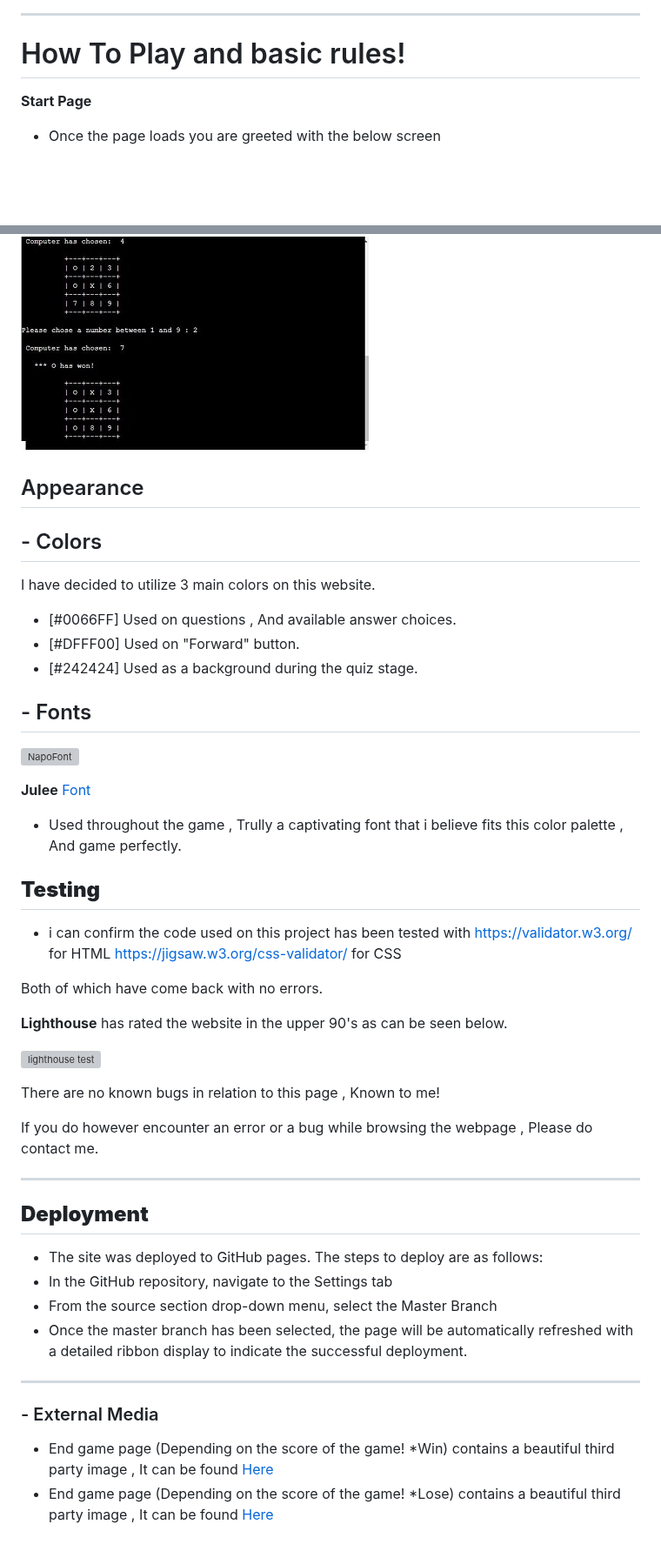
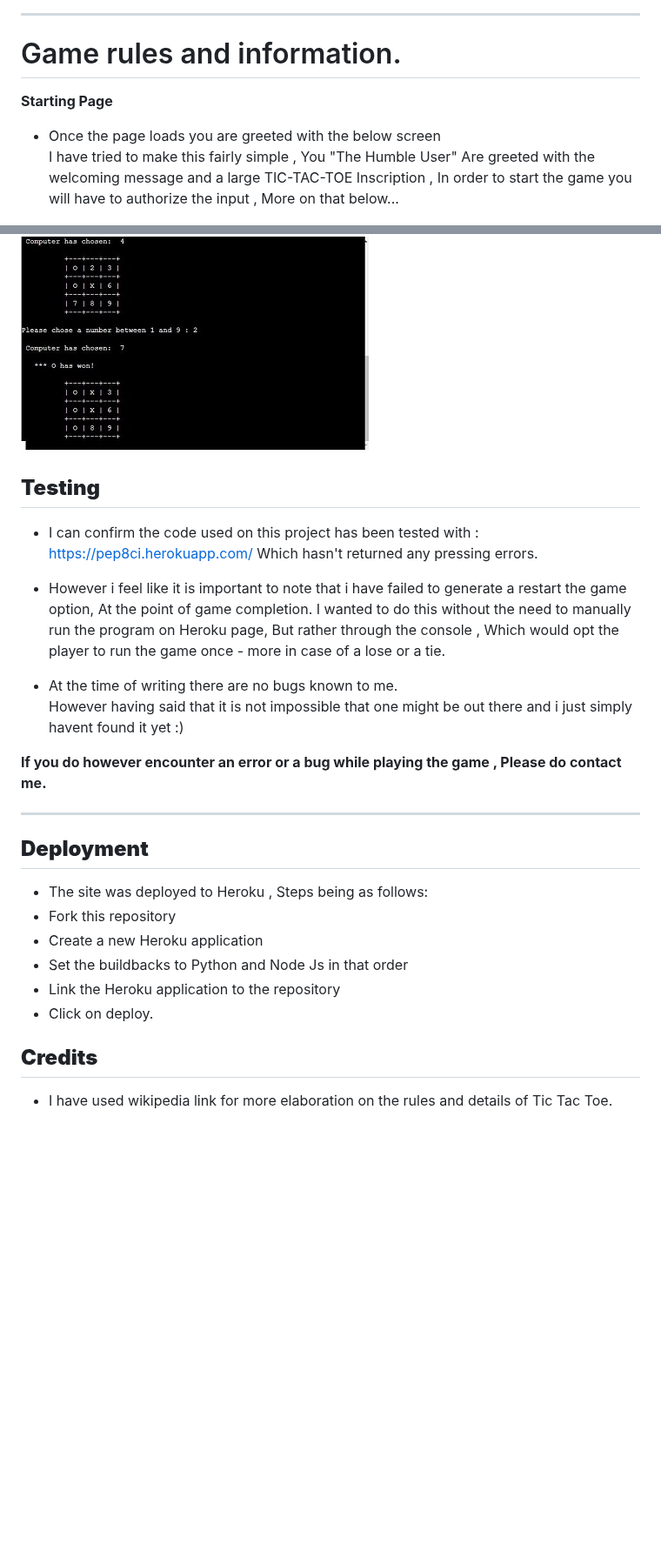
Before and after one commit to apple0441/tic_tac_toe_game, a Markdown page: README.md, 2 parts joined by grey strips. Shown at 87% size. GitHub-like rendering; blank space fills up the shorter version; grey boxes are pictures that could not be loaded.

Commit message:
Add further details to read me file , Including more photos and more elaboration on test methods

```diff
--- a/README.md
+++ b/README.md
@@ -13,13 +13,14 @@ Play and find out if you got what it takes!
 
 ***
 
-# How To Play and basic rules!
+# Game rules and information.
 
 
 
- __Start Page__
+ __Starting Page__
 
- * Once the page loads you are greeted with the below screen
+ * Once the page loads you are greeted with the below screen<br/>
+ I have tried to make this fairly simple , You "The Humble User" Are greeted with the welcoming message and a large TIC-TAC-TOE Inscription , In order to start the game you will have to authorize the input , More on that below...
 
  ![Welcome screen](/images/start.JPG)
 
@@ -51,29 +53,4 @@ __END GAME/RESULT PAGE__
  ![Begin the game](/images/O.JPG)
-
-
- ## Appearance
-
-
- ## - Colors
-
- I have decided to utilize 3 main colors on this website.
-
-  * [#0066FF] Used on questions , And available answer choices.
-  * [#DFFF00] Used on "Forward" button.
-  * [#242424] Used as a background during the quiz stage.
-
-
-
-
-## - Fonts
-
-![NapoFont](assets/images/NapoleonFont.JPG)
-
-__Julee__  [Font](https://fonts.google.com/specimen/Julee)
-
-* Used throughout the game , Trully a captivating font that i believe fits this color palette , And game perfectly.
-
-
 
 
 
@@ -81,40 +58,27 @@ __Julee__  [Font](https://fonts.google.com/specimen/Julee)
 ## __Testing__
 
 
-* i can confirm the code used on this project has been tested with
- https://validator.w3.org/ for HTML
- https://jigsaw.w3.org/css-validator/ for CSS
+* I can confirm the code used on this project has been tested with :<br/> https://pep8ci.herokuapp.com/  Which hasn't returned any pressing errors.
 
- Both of which have come back with no errors.
+* However i feel like it is important to note that i have failed to generate a restart the game option, At the point of game completion.
+I wanted to do this without the need to manually run the program on Heroku page, But rather through the console , Which would opt the player to run the game once - more in case of a lose or a tie.
 
 
+* At the time of writing there are no bugs known to me. <br/>
+However having said that it is not impossible that one might be out there and i just simply havent found it yet :)
 
-__Lighthouse__ has rated the website in the upper 90's as can be seen below.
-
-[![lighthouse test](assets/images/LightHouseScore.JPG)](https://github.com/Karlox01/My-first-project-repo/blob/Main/images/readmephotos/lighthouse_score.JPG)
-
-
-There are no known bugs in relation to this page , Known to me!
-
-If you do however encounter an error or a bug while browsing the webpage , Please do contact me.
+__If you do however encounter an error or a bug while playing the game , Please do contact me.__
 
 ***
 
 ## __Deployment__
 
-- The site was deployed to GitHub pages. The steps to deploy are as follows:
-- In the GitHub repository, navigate to the Settings tab
-- From the source section drop-down menu, select the Master Branch
-- Once the master branch has been selected, the page will be automatically refreshed with a detailed ribbon display to indicate the successful deployment.
+- The site was deployed to Heroku , Steps being as follows:
+- Fork this repository
+- Create a new Heroku application
+- Set the buildbacks to Python and Node Js in that order
+- Link the Heroku application to the repository
+- Click on deploy.
 
-
-***
-
-
-
-
-### - External Media
-
-
-- End game page (Depending on the score of the game! *Win) contains a beautiful third party image , It can be found [Here](https://www.history.com/topics/european-history/napoleon/)
-- End game page (Depending on the score of the game! *Lose) contains a beautiful third party image , It can be found [Here](https://www.agefotostock.com/age/en/details-photo/prince-bagration-at-the-battle-of-borodino-averyanov-alexander-yuriyevich-1950-oil-on-canvas-modern-1995-private-collection-painting/FAI-16951/)
+## __Credits__
+* I have used wikipedia link for more elaboration on the rules and details of Tic Tac Toe.
```
Also changed, not shown: other parts of README.md (+13 -12 lines).
